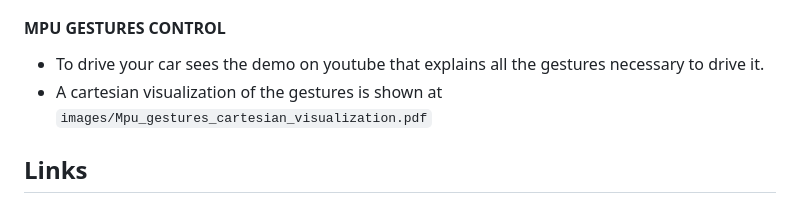
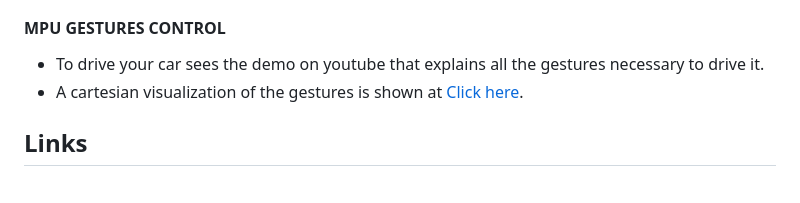
Before and after one commit to AndreaDeCao/IoT_project, a Markdown page: README.md, the part around the change. Drawn GitHub-style.

Commit message:
Update link format for gesture visualization in README

```diff
--- a/README.md
+++ b/README.md
@@ -84,7 +84,7 @@ This is how to build and run the project
 - Put to **on state** the switch of the car battery and enjoy with your project.
 #### MPU GESTURES CONTROL
 - To drive your car sees the demo on youtube that explains all the gestures necessary to drive it.
-- A cartesian visualization of the gestures is shown at `images/Mpu_gestures_cartesian_visualization.pdf`
+- A cartesian visualization of the gestures is shown at [Click here](images/Mpu_gestures_cartesian_visualization.pdf).
 
 
 ##  Links
```
